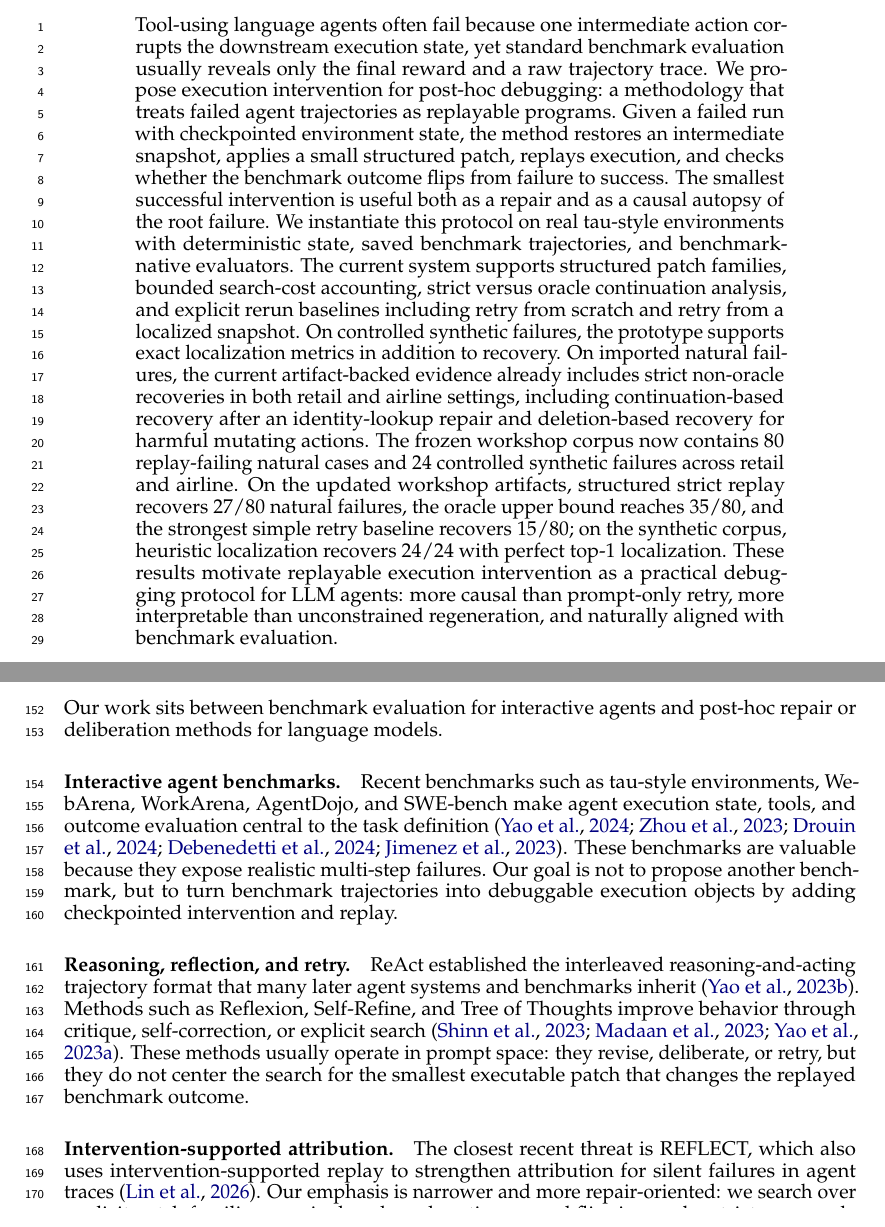
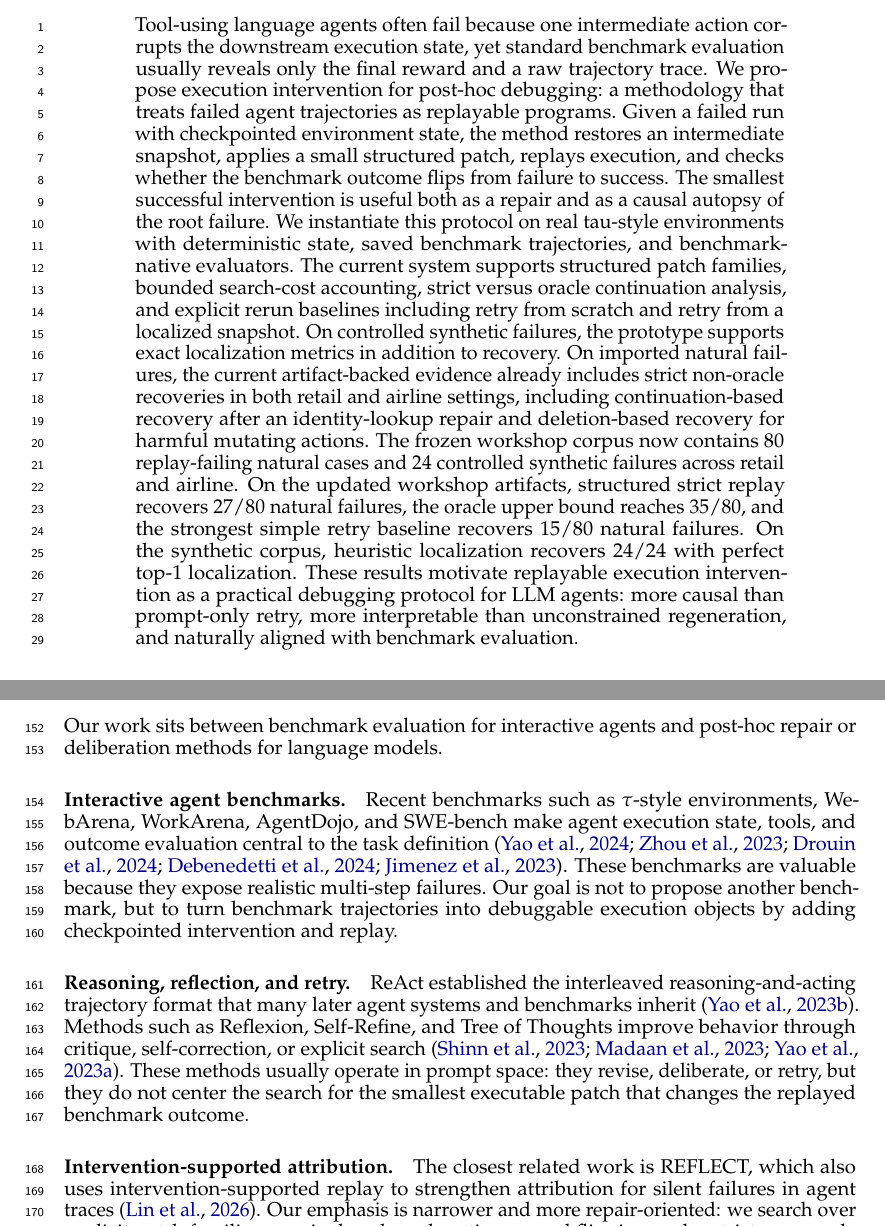
Before and after one commit to tarika-2020/post-hoc-minimal-patch-suggestion, a LaTeX paper (paper/colm2026/colm2026_submission.tex): two parts of pages 1 and 5 of 7, joined at a grey line, cut so that both start at the same text. Compiled offline with pdfLaTeX.

Commit message:
polish COLM manuscript wording

```diff
--- a/paper/colm2026/colm2026_submission.tex
+++ b/paper/colm2026/colm2026_submission.tex
@@ -53,8 +53,8 @@ actions. The frozen workshop corpus now contains $80$ replay-failing natural
 cases and $24$ controlled synthetic failures across retail and airline. On the
 updated workshop artifacts, structured strict replay recovers $27/80$ natural
 failures, the oracle upper bound reaches $35/80$, and the strongest simple retry
-baseline recovers $15/80$; on the synthetic corpus, heuristic localization
-recovers $24/24$ with perfect top-1 localization. These results motivate
+baseline recovers $15/80$ natural failures. On the synthetic corpus, heuristic
+localization recovers $24/24$ with perfect top-1 localization. These results motivate
 replayable execution intervention as a practical debugging protocol for LLM
 agents: more causal than prompt-only retry, more interpretable than
 unconstrained regeneration, and naturally aligned with benchmark evaluation.
@@ -368,7 +368,7 @@ Our work sits between benchmark evaluation for interactive agents and
 post-hoc repair or deliberation methods for language models.
 
 \paragraph{Interactive agent benchmarks.}
-Recent benchmarks such as tau-style environments, WebArena, WorkArena,
+Recent benchmarks such as $\tau$-style environments, WebArena, WorkArena,
 AgentDojo, and SWE-bench make agent execution state, tools, and outcome
 evaluation central to the task definition
 \citep{tau_style,web_arena,work_arena,agent_dojo,swe_bench}. These benchmarks
@@ -386,7 +386,7 @@ retry, but they do not center the search for the smallest executable patch that
 changes the replayed benchmark outcome.
 
 \paragraph{Intervention-supported attribution.}
-The closest recent threat is REFLECT, which also uses intervention-supported
+The closest related work is REFLECT, which also uses intervention-supported
 replay to strengthen attribution for silent failures in agent traces
 \citep{reflect}. Our emphasis is narrower and more repair-oriented: we search
 over explicit patch families, require benchmark-native reward flipping under
```
